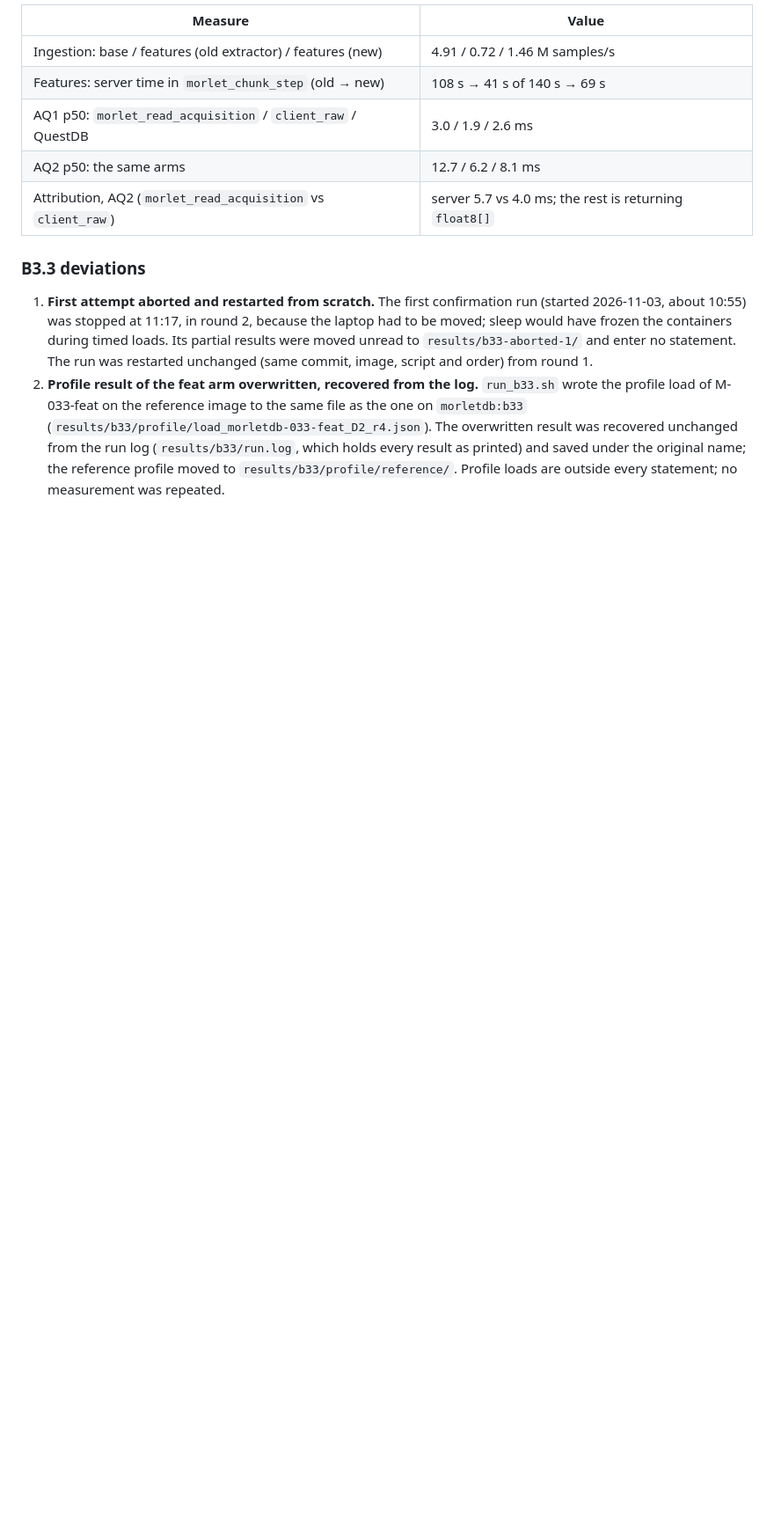
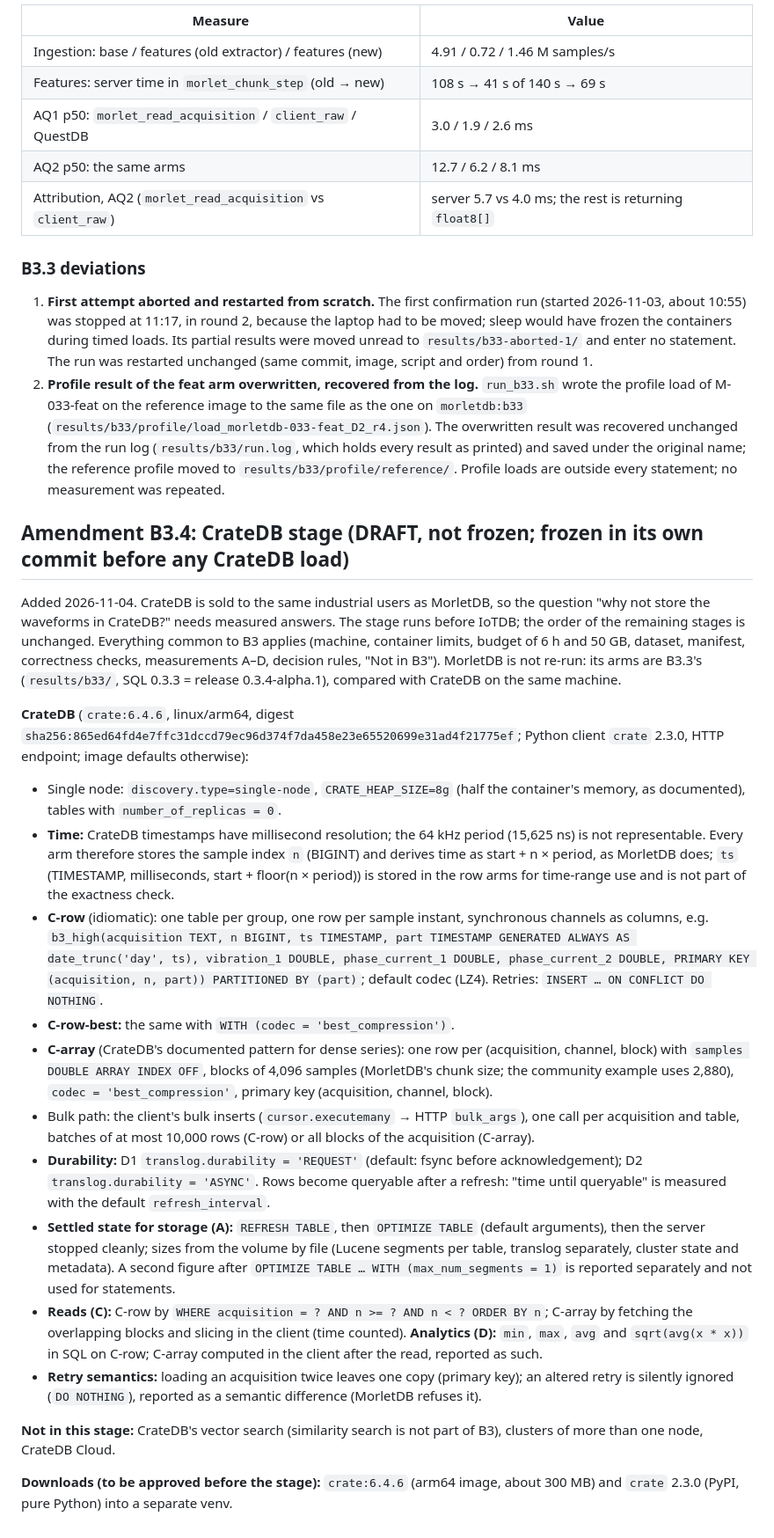
Before and after one commit to merkhet-io/morletdb, a Markdown page: evaluation/tsdb_b3/PROTOCOL.md, the part around the change. Shown at 88% size. GitHub-like rendering; blank space fills up the shorter version.

Commit message:
B3.4 CrateDB stage: protocol draft (not frozen)
Co-Authored-By: Claude Opus 5.5 <noreply@anthropic.com>

```diff
--- a/evaluation/tsdb_b3/PROTOCOL.md
+++ b/evaluation/tsdb_b3/PROTOCOL.md
@@ -336,3 +336,48 @@ statement rule above.
    from the run log (`results/b33/run.log`, which holds every result as printed) and saved under the original
    name; the reference profile moved to `results/b33/profile/reference/`. Profile loads are outside every
    statement; no measurement was repeated.
+
+## Amendment B3.4: CrateDB stage (DRAFT, not frozen; frozen in its own commit before any CrateDB load)
+
+Added 2026-11-04. CrateDB is sold to the same industrial users as MorletDB, so the question "why not store the
+waveforms in CrateDB?" needs measured answers. The stage runs before IoTDB; the order of the remaining stages is
+unchanged. Everything common to B3 applies (machine, container limits, budget of 6 h and 50 GB, dataset,
+manifest, correctness checks, measurements A–D, decision rules, "Not in B3"). MorletDB is not re-run: its arms
+are B3.3's (`results/b33/`, SQL 0.3.3 = release 0.3.4-alpha.1), compared with CrateDB on the same machine.
+
+**CrateDB** (`crate:6.4.6`, linux/arm64, digest `sha256:865ed64fd4e7ffc31dccd79ec96d374f7da458e23e65520699e31ad4f21775ef`;
+Python client `crate` 2.3.0, HTTP endpoint; image defaults otherwise):
+- Single node: `discovery.type=single-node`, `CRATE_HEAP_SIZE=8g` (half the container's memory, as documented),
+  tables with `number_of_replicas = 0`.
+- **Time:** CrateDB timestamps have millisecond resolution; the 64 kHz period (15,625 ns) is not representable.
+  Every arm therefore stores the sample index `n` (BIGINT) and derives time as start + n × period, as MorletDB
+  does; `ts` (TIMESTAMP, milliseconds, start + floor(n × period)) is stored in the row arms for time-range use
+  and is not part of the exactness check.
+- **C-row** (idiomatic): one table per group, one row per sample instant, synchronous channels as columns, e.g.
+  `b3_high(acquisition TEXT, n BIGINT, ts TIMESTAMP, part TIMESTAMP GENERATED ALWAYS AS date_trunc('day', ts),
+  vibration_1 DOUBLE, phase_current_1 DOUBLE, phase_current_2 DOUBLE, PRIMARY KEY (acquisition, n, part))
+  PARTITIONED BY (part)`; default codec (LZ4). Retries: `INSERT … ON CONFLICT DO NOTHING`.
+- **C-row-best:** the same with `WITH (codec = 'best_compression')`.
+- **C-array** (CrateDB's documented pattern for dense series): one row per (acquisition, channel, block) with
+  `samples DOUBLE ARRAY INDEX OFF`, blocks of 4,096 samples (MorletDB's chunk size; the community example uses
+  2,880), `codec = 'best_compression'`, primary key (acquisition, channel, block).
+- Bulk path: the client's bulk inserts (`cursor.executemany` → HTTP `bulk_args`), one call per acquisition and
+  table, batches of at most 10,000 rows (C-row) or all blocks of the acquisition (C-array).
+- **Durability:** D1 `translog.durability = 'REQUEST'` (default: fsync before acknowledgement); D2
+  `translog.durability = 'ASYNC'`. Rows become queryable after a refresh: "time until queryable" is measured
+  with the default `refresh_interval`.
+- **Settled state for storage (A):** `REFRESH TABLE`, then `OPTIMIZE TABLE` (default arguments), then the server
+  stopped cleanly; sizes from the volume by file (Lucene segments per table, translog separately, cluster
+  state and metadata). A second figure after `OPTIMIZE TABLE … WITH (max_num_segments = 1)` is reported
+  separately and not used for statements.
+- **Reads (C):** C-row by `WHERE acquisition = ? AND n >= ? AND n < ? ORDER BY n`; C-array by fetching the
+  overlapping blocks and slicing in the client (time counted). **Analytics (D):** `min`, `max`, `avg` and
+  `sqrt(avg(x * x))` in SQL on C-row; C-array computed in the client after the read, reported as such.
+- **Retry semantics:** loading an acquisition twice leaves one copy (primary key); an altered retry is silently
+  ignored (`DO NOTHING`), reported as a semantic difference (MorletDB refuses it).
+
+**Not in this stage:** CrateDB's vector search (similarity search is not part of B3), clusters of more than
+one node, CrateDB Cloud.
+
+**Downloads (to be approved before the stage):** `crate:6.4.6` (arm64 image, about 300 MB) and `crate` 2.3.0
+(PyPI, pure Python) into a separate venv.
```
